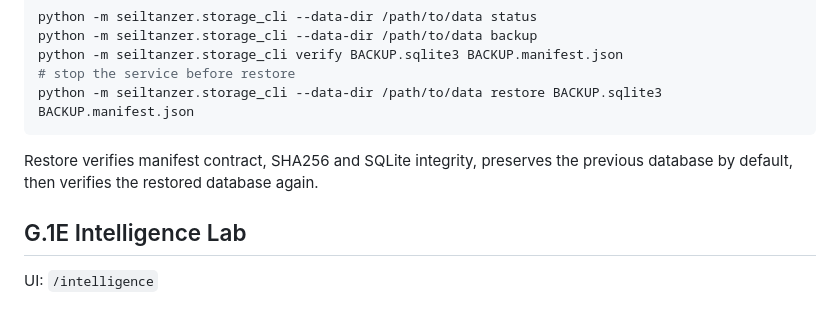
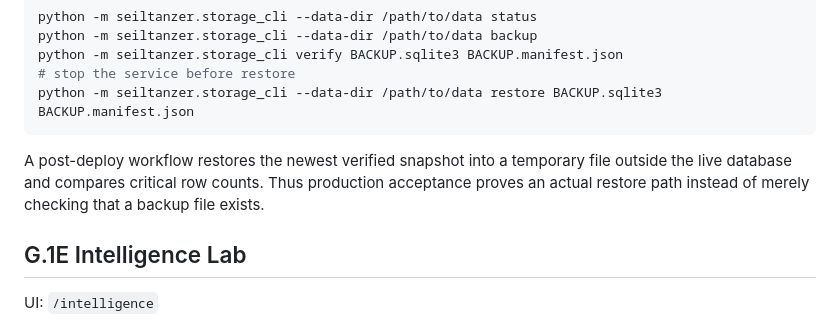
Before and after one commit to Seiltanzer03/trading_dbd, a Markdown page: docs/G1E_DURABILITY_INTELLIGENCE.md, the part around one of its changes. GitHub-like rendering.

````diff
--- a/docs/G1E_DURABILITY_INTELLIGENCE.md
+++ b/docs/G1E_DURABILITY_INTELLIGENCE.md
@@ -53,8 +84,10 @@ python -m seiltanzer.storage_cli verify BACKUP.sqlite3 BACKUP.manifest.json
 python -m seiltanzer.storage_cli --data-dir /path/to/data restore BACKUP.sqlite3 BACKUP.manifest.json
 ```
 
-Restore verifies manifest contract, SHA256 and SQLite integrity, preserves the
-previous database by default, then verifies the restored database again.
+A post-deploy workflow restores the newest verified snapshot into a temporary
+file outside the live database and compares critical row counts. Thus production
+acceptance proves an actual restore path instead of merely checking that a backup
+file exists.
 
 ## G.1E Intelligence Lab
 
````
Also changed, not shown: other parts of docs/G1E_DURABILITY_INTELLIGENCE.md (+46 -8 lines).
